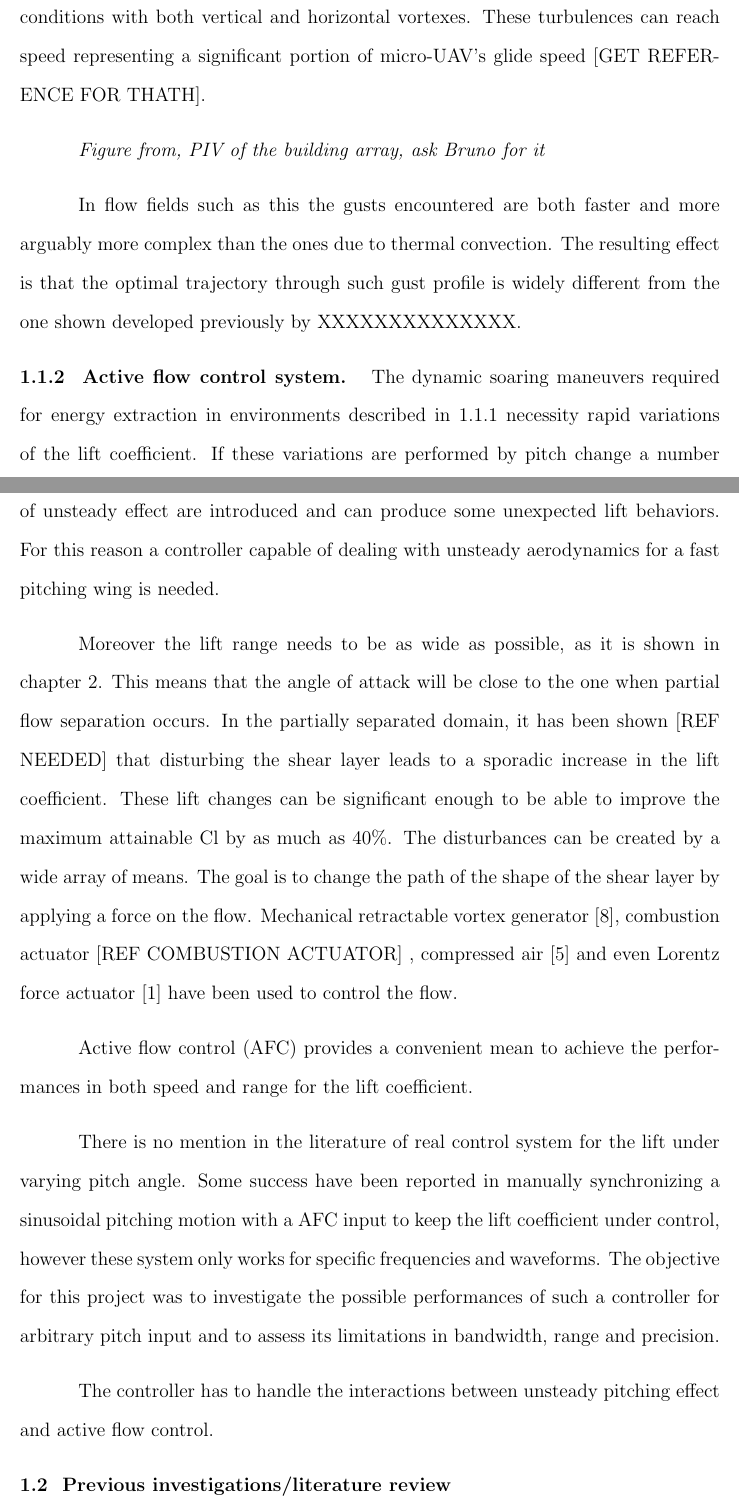
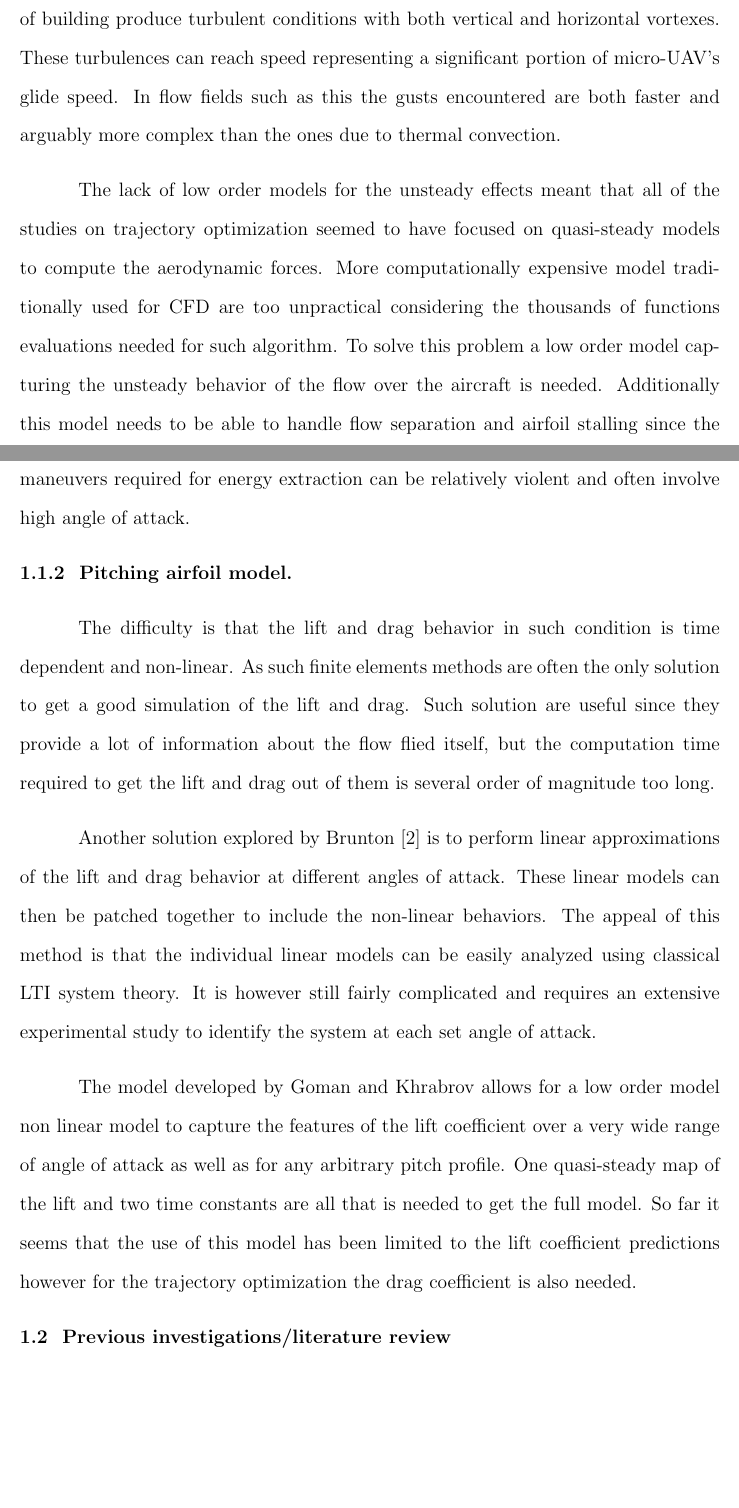
Before and after one commit to lougrims/thesis, a LaTeX thesis (Thesis_skeleton.tex, which reads Chapters/Introduction.tex): two parts of pages 13 and 14 of 79, joined at a grey line, cut so that both start at the same text, the shorter picture padded with empty space. Compiled offline with pdfLaTeX; a LaTeX package or settings file that is missing is left out.

Commit message:
intro done?

```diff
--- a/Chapters/Introduction.tex
+++ b/Chapters/Introduction.tex
@@ -11,33 +11,27 @@ These experiment has shown that a UAV can take advantage of localized vertical w
 Wind blowing through an group of building produce turbulent conditions with both vertical and horizontal vortexes.
-These turbulences can reach speed representing a significant portion of micro-UAV's glide speed [GET REFERENCE FOR THATH].
+These turbulences can reach speed representing a significant portion of micro-UAV's glide speed.
+In flow fields such as this the gusts encountered are both faster and arguably more complex than the ones due to thermal convection.
 
-\par \emph{Figure from, PIV of the building array, ask Bruno for it}
-
-\par In flow fields such as this the gusts encountered are both faster and more arguably more complex than the ones due to thermal convection.
-The resulting effect is that the optimal trajectory through such gust profile is widely different from the one shown developed previously by XXXXXXXXXXXXXX.
+\par The lack of low order models for the unsteady effects meant that all of the studies on trajectory optimization seemed to have focused on quasi-steady models to compute the aerodynamic forces.
+More computationally expensive model traditionally used for CFD are too unpractical considering the thousands of functions evaluations needed for such algorithm.
+To solve this problem a low order model capturing the unsteady behavior of the flow over the aircraft is needed.
+Additionally this model needs to be able to handle flow separation and airfoil stalling since the maneuvers required for energy extraction can be relatively violent and often involve high angle of attack.
 
 
-\Subsection{Active flow control system}
-The dynamic soaring maneuvers required for energy extraction in environments described in \ref{subsec:dynsoar} necessity rapid variations of the lift coefficient.
-If these variations are performed by pitch change a number of unsteady effect are introduced and can produce some unexpected lift behaviors.
-For this reason a controller capable of dealing with unsteady aerodynamics for a fast pitching wing is needed.
+\Subsection{Pitching airfoil model}
 
-\par Moreover the lift range needs to be as wide as possible, as it is shown in chapter \ref{ch:Eni_extraction}.
-This means that the angle of attack will be close to the one when partial flow separation occurs.
-In the partially separated domain, it has been shown [REF NEEDED] that disturbing the shear layer leads to a sporadic increase in the lift coefficient.
-These lift changes can be significant enough to be able to improve the maximum attainable Cl by as much as 40\%.
-The disturbances can be created by a wide array of means.
-The goal is to change the path of the shape of the shear layer by applying a force on the flow.
-Mechanical retractable vortex generator \cite{Onera_afc}, combustion actuator [REF COMBUSTION ACTUATOR] , compressed air \cite{Williams_afc} and even Lorentz force actuator \cite{Dresden_afc} have been used to control the flow.
+\par The difficulty is that the lift and drag behavior in such condition is time dependent and non-linear.
+As such finite elements methods are often the only solution to get a good simulation of the lift and drag.
+Such solution are useful since they provide a lot of information about the flow flied itself, but the computation time required to get the lift and drag out of them is several order of magnitude too long.
 
-\par Active flow control (AFC) provides a convenient mean to achieve the performances in both speed and range for the lift coefficient.
+\par Another solution explored by Brunton \cite{brunton2008unsteady} is to perform linear approximations of the lift and drag behavior at different angles of attack.
+These linear models can then be patched together to include the non-linear behaviors.
+The appeal of this method is that the individual linear models can be easily analyzed using classical LTI system theory.
+It is however still fairly complicated and requires an extensive experimental study to identify the system at each set angle of attack.
 
-\par There is no mention in the literature of real control system for the lift under varying pitch angle.
-Some success have been reported in manually synchronizing a sinusoidal pitching motion with a AFC input to keep the lift coefficient under control, however these system only works for specific frequencies and waveforms.
-The objective for this project was to investigate the possible performances of such a controller for arbitrary pitch input and to assess its limitations in bandwidth, range and precision.
-
-\par The controller has to handle the interactions between unsteady pitching effect and active flow control.
-
+\par The model developed by Goman and Khrabrov allows for a low order model non linear model to capture the features of the lift coefficient over a very wide range of angle of attack as well as for any arbitrary pitch profile.
+One quasi-steady map of the lift and two time constants are all that is needed to get the full model.
+So far it seems that the use of this model has been limited to the lift coefficient predictions however for the trajectory optimization the drag coefficient is also needed.
 
 \Section{Previous investigations/literature review}
 
```
Also changed, not shown: Chapters/Eni_extraction.tex (+3 -1 lines), mybib.bib (+9 -0 lines), Thesis_skeleton.pdf, Chapters/Introduction.tex (8 more changed lines).
